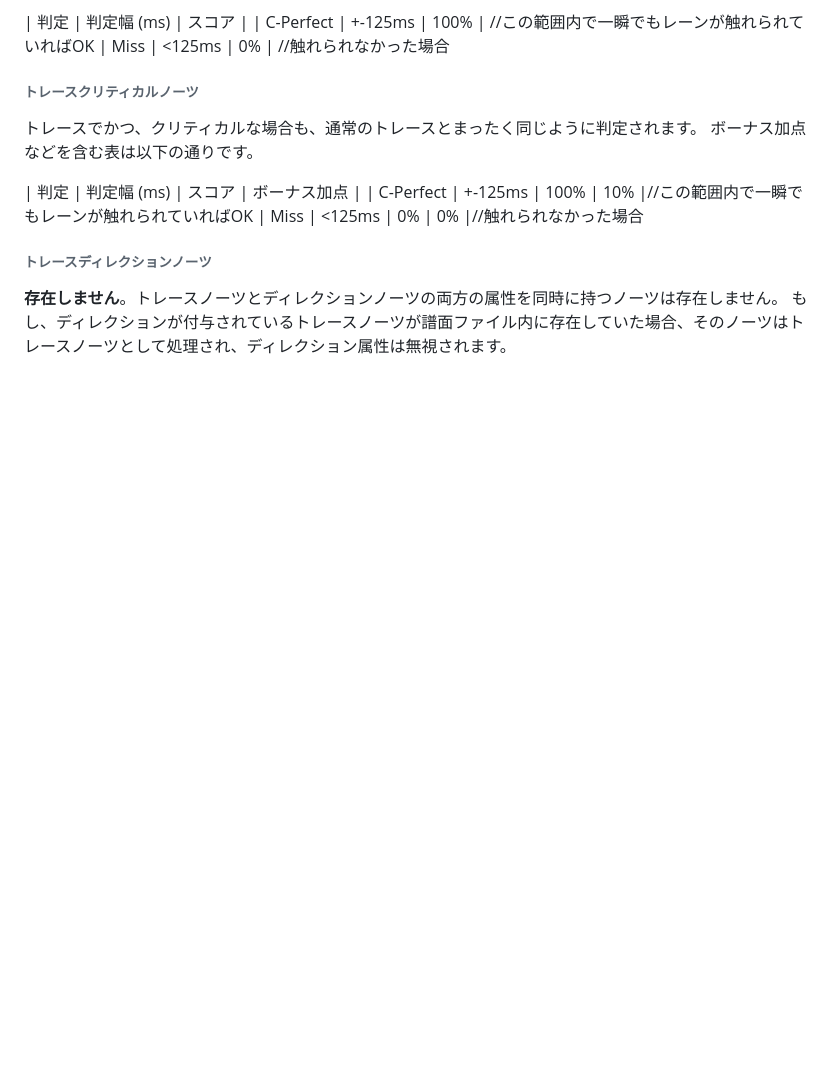
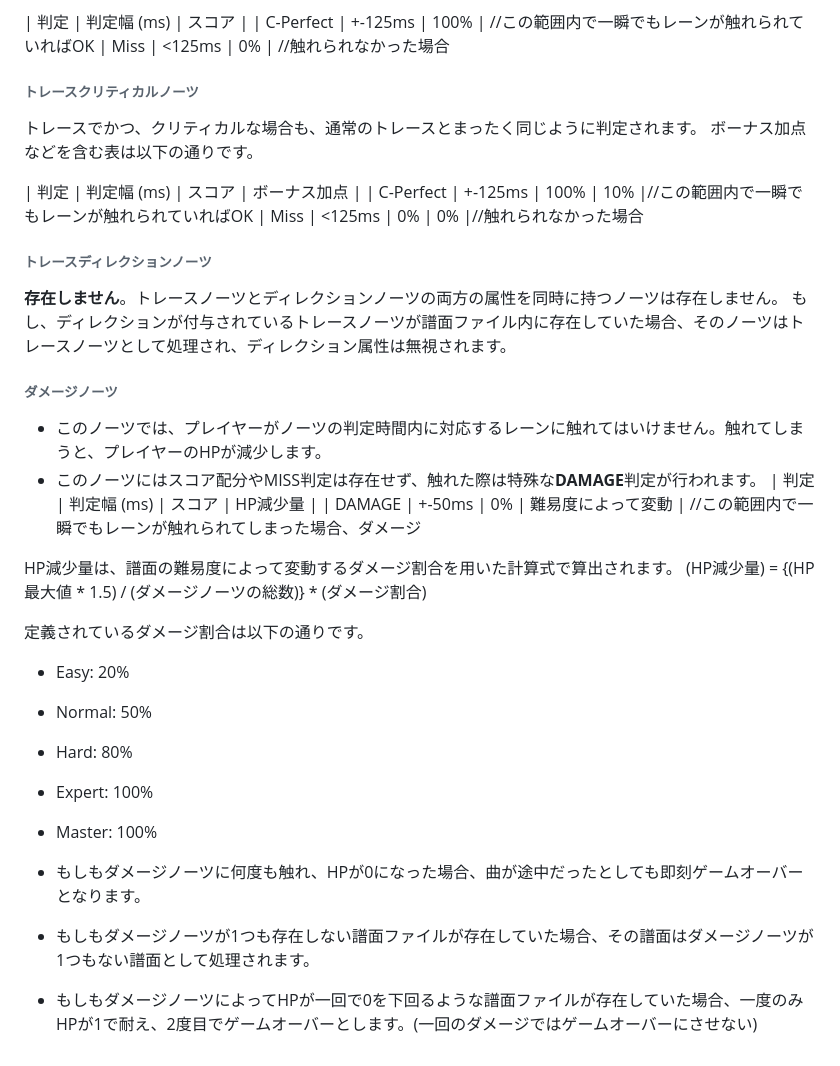
Before and after one commit to YGMS-yukkuri/stem-hackathon_Spring2026, a Markdown page: docs/judge.md, the part around the change. GitHub-like rendering; blank space fills up the shorter version.

Commit message:
ダメージノーツについて記載

```diff
--- a/docs/judge.md
+++ b/docs/judge.md
@@ -167,3 +167,24 @@ Late側の判定でも、プレイヤーがこのノーツの判定処理時間
 ###### トレースディレクションノーツ
 **存在しません**。トレースノーツとディレクションノーツの両方の属性を同時に持つノーツは存在しません。
 もし、ディレクションが付与されているトレースノーツが譜面ファイル内に存在していた場合、そのノーツはトレースノーツとして処理され、ディレクション属性は無視されます。
+
+
+###### ダメージノーツ
+- このノーツでは、プレイヤーがノーツの判定時間内に対応するレーンに触れてはいけません。触れてしまうと、プレイヤーのHPが減少します。
+- このノーツにはスコア配分やMISS判定は存在せず、触れた際は特殊な**DAMAGE**判定が行われます。
+| 判定  | 判定幅 (ms)  | スコア | HP減少量         |
+| DAMAGE | +-50ms     | 0%    | 難易度によって変動 | //この範囲内で一瞬でもレーンが触れられてしまった場合、ダメージ
+
+HP減少量は、譜面の難易度によって変動するダメージ割合を用いた計算式で算出されます。
+(HP減少量) = {(HP最大値 * 1.5) / (ダメージノーツの総数)} * (ダメージ割合)
+
+定義されているダメージ割合は以下の通りです。
+- Easy: 20%
+- Normal: 50%
+- Hard: 80%
+- Expert: 100%
+- Master: 100%
+
+- もしもダメージノーツに何度も触れ、HPが0になった場合、曲が途中だったとしても即刻ゲームオーバーとなります。
+- もしもダメージノーツが1つも存在しない譜面ファイルが存在していた場合、その譜面はダメージノーツが1つもない譜面として処理されます。
+- もしもダメージノーツによってHPが一回で0を下回るような譜面ファイルが存在していた場合、一度のみHPが1で耐え、2度目でゲームオーバーとします。(一回のダメージではゲームオーバーにさせない)
```
